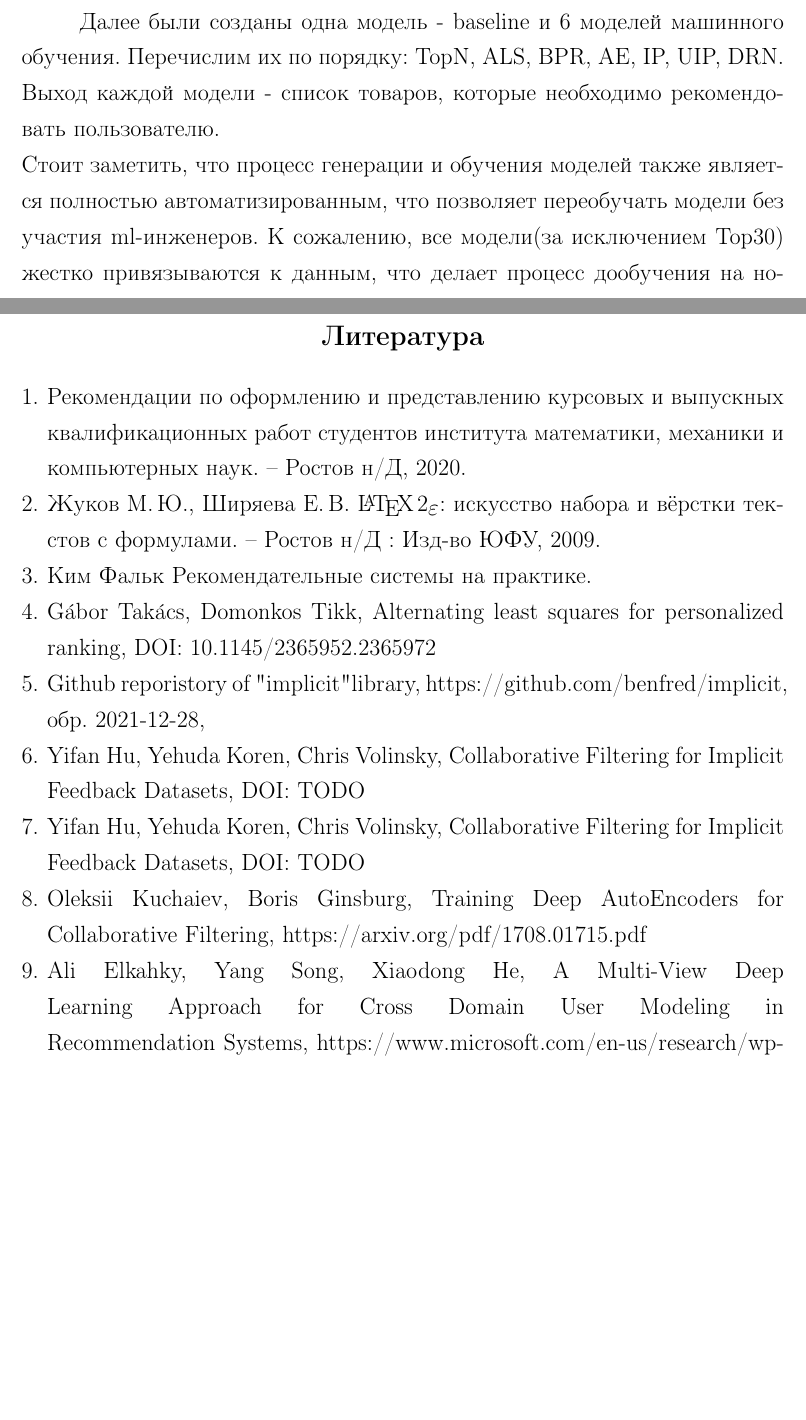
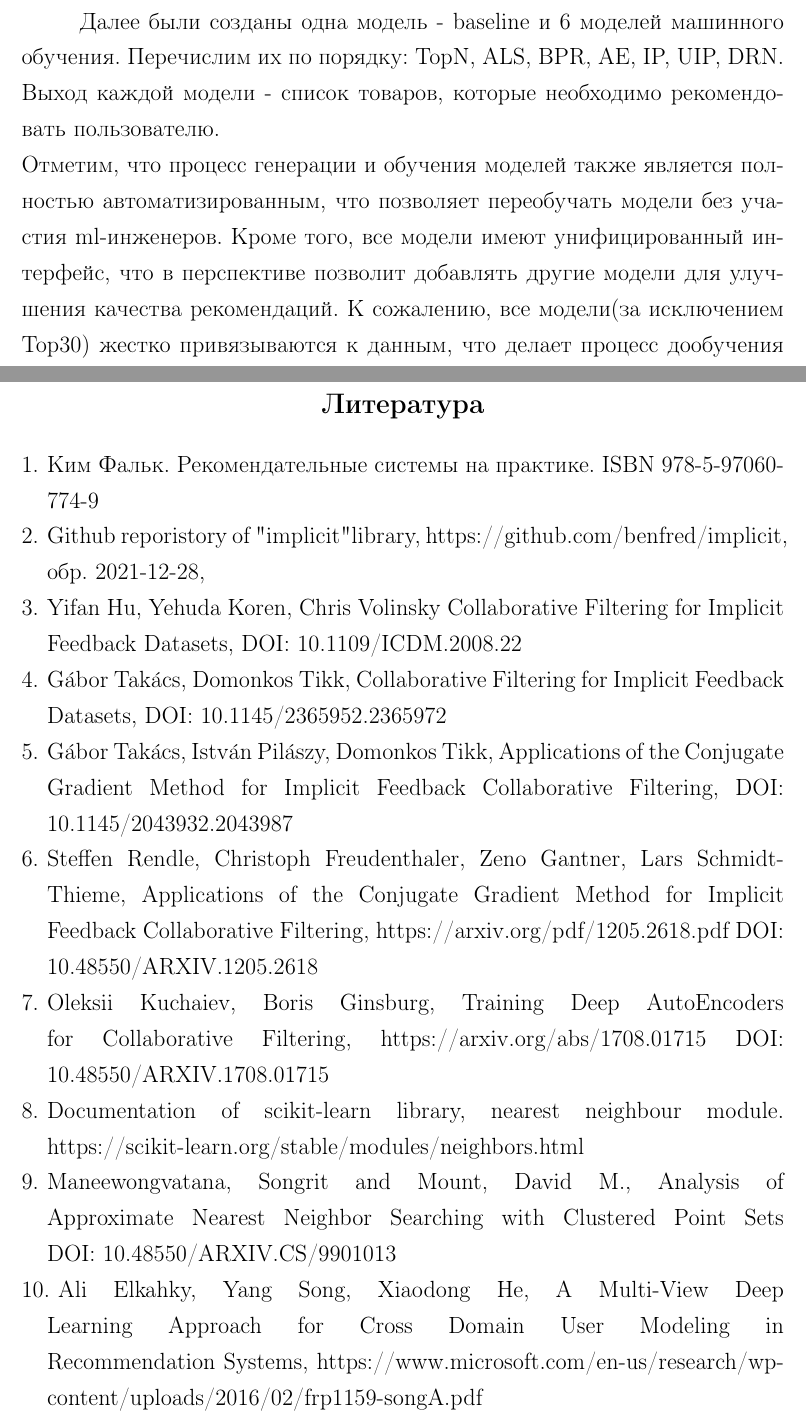
Before and after one commit to SokolovMichail/Dissertation, a LaTeX thesis (mmcs-thesis2020.tex): two parts of pages 14 and 34 of 34, joined at a grey line, cut so that both start at the same text, the shorter picture padded with empty space. Compiled offline with pdfLaTeX.

Commit message:
feat: add citations

```diff
--- a/mmcs-thesis2020.tex
+++ b/mmcs-thesis2020.tex
@@ -249,7 +251,7 @@ $rel(i)$ - является ли товар на позиции $i$ релева
 
 \subsection{Общее описание моделей}
 Далее были созданы одна модель - baseline и 6 моделей машинного обучения. Перечислим их по порядку: TopN, ALS, BPR, AE, IP, UIP, DRN. Выход каждой модели - список товаров, которые необходимо рекомендовать пользователю. \\
-Стоит заметить, что процесс генерации и обучения моделей также является полностью автоматизированным, что позволяет переобучать модели без участия ml-инженеров. К сожалению, все модели(за исключением Top30) жестко привязываются к данным, что делает процесс дообучения на новых данных невозможным, вследствие чего используется процесс полного переобучения.
+Отметим, что процесс генерации и обучения моделей также является полностью автоматизированным, что позволяет переобучать модели без участия ml-инженеров. Кроме того, все модели имеют унифицированный интерфейс, что в перспективе позволит добавлять другие модели для улучшения качества рекомендаций. К сожалению, все модели(за исключением Top30) жестко привязываются к данным, что делает процесс дообучения на новых данных невозможным, вследствие чего используется процесс полного переобучения.
 
 
 \subsection{TopN}
@@ -744,51 +742,65 @@ Triplet loss layer - слой, который определяет наскол
 % БИБЛИОГРАФИЯ
 
 \begin{thebibliography}{0}
-\bibitem{stud:b0}
-Рекомендации по оформлению
-и представлению курсовых
-и выпускных квалификационных работ
-студентов института математики,
-механики и компьютерных наук.~--
-Ростов н/Д, 2020.
-
-\bibitem{stud:b1}
-Жуков М.\,Ю., Ширяева Е.\,В.
-\LaTeXe: искусство набора и вёрстки текстов с~формулами.~-- Ростов н/Д : Изд-во ЮФУ, 2009.
 
 \bibitem{stud:kimfalk1}{
-Ким Фальк
+Ким Фальк.
 Рекомендательные системы на практике.
-
-}
-\bibitem{ALS:a1}{
-	Gábor Takács, Domonkos Tikk,
-	Alternating least squares for personalized ranking,
-	DOI: 10.1145/2365952.2365972
+ISBN 978-5-97060-774-9
 }
 
-\bibitem{ALS:a2}{
+\bibitem{implicit:all}{
 	Github reporistory of "implicit" library,
 	https://github.com/benfred/implicit,
 	обр. 2021-12-28,
 }
 
 \bibitem{ALS:CFIFD}{
-	Yifan Hu, Yehuda Koren, Chris Volinsky,
+	Yifan Hu, Yehuda Koren, Chris Volinsky
 	Collaborative Filtering for Implicit Feedback Datasets,
-	DOI: TODO
+	DOI: 10.1109/ICDM.2008.22
 }
 
 \bibitem{ALS:rwe}{
-	Yifan Hu, Yehuda Koren, Chris Volinsky,
+	Gábor Takács, Domonkos Tikk,
 	Collaborative Filtering for Implicit Feedback Datasets,
-	DOI: TODO
+	DOI: 10.1145/2365952.2365972
+}
+
+\bibitem{ALS:recsys}{
+	Gábor Takács, István Pilászy, Domonkos Tikk,
+	Applications of the Conjugate Gradient Method for Implicit
+	Feedback Collaborative Filtering,
+	DOI: 10.1145/2043932.2043987
+}
+
+\bibitem{BPR:1205}{
+	Steffen Rendle, Christoph Freudenthaler, Zeno Gantner, Lars Schmidt-Thieme,
+	Applications of the Conjugate Gradient Method for Implicit
+	Feedback Collaborative Filtering,
+	https://arxiv.org/pdf/1205.2618.pdf
+	DOI: 10.48550/ARXIV.1205.2618
 }
 
 \bibitem{AE:a1}{
 	Oleksii Kuchaiev, Boris Ginsburg,
 	Training Deep AutoEncoders for Collaborative Filtering,
-	https://arxiv.org/pdf/1708.01715.pdf
+	https://arxiv.org/abs/1708.01715
+	DOI: 10.48550/ARXIV.1708.01715
+}
+
+\bibitem{IP:a1}
+{
+	Documentation of scikit-learn library, nearest neighbour module.
+	https://scikit-learn.org/stable/modules/neighbors.html
+}
+
+\bibitem{IP:a2}
+{
+	Maneewongvatana, Songrit and Mount, David M.,
+	Analysis of Approximate Nearest Neighbor
+	Searching with Clustered Point Sets
+	DOI: 10.48550/ARXIV.CS/9901013
 }
 
 \bibitem{DRN:a1}{
```
Also changed, not shown: mmcs-thesis2020.tex (42 more changed lines), 3 other files.
